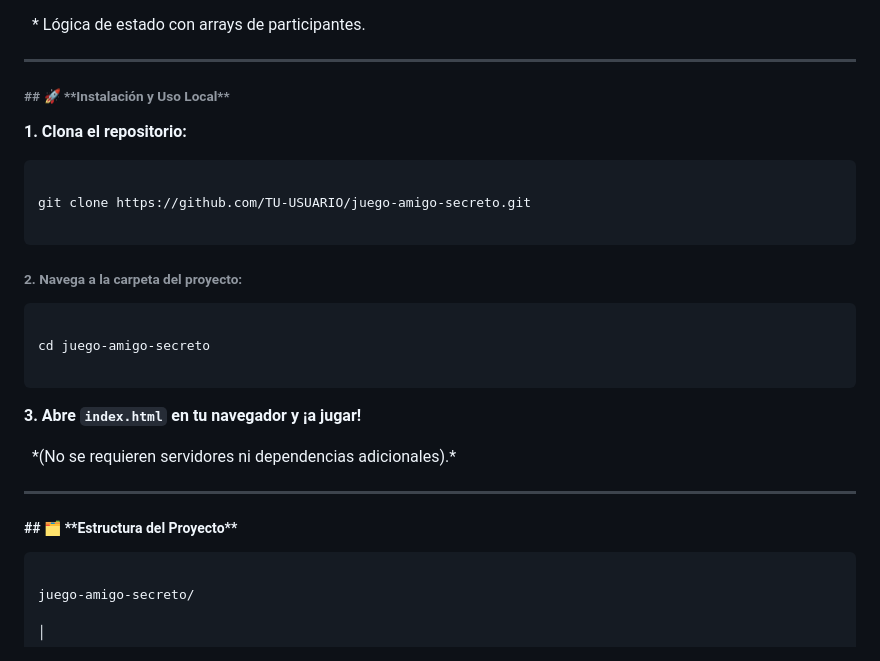
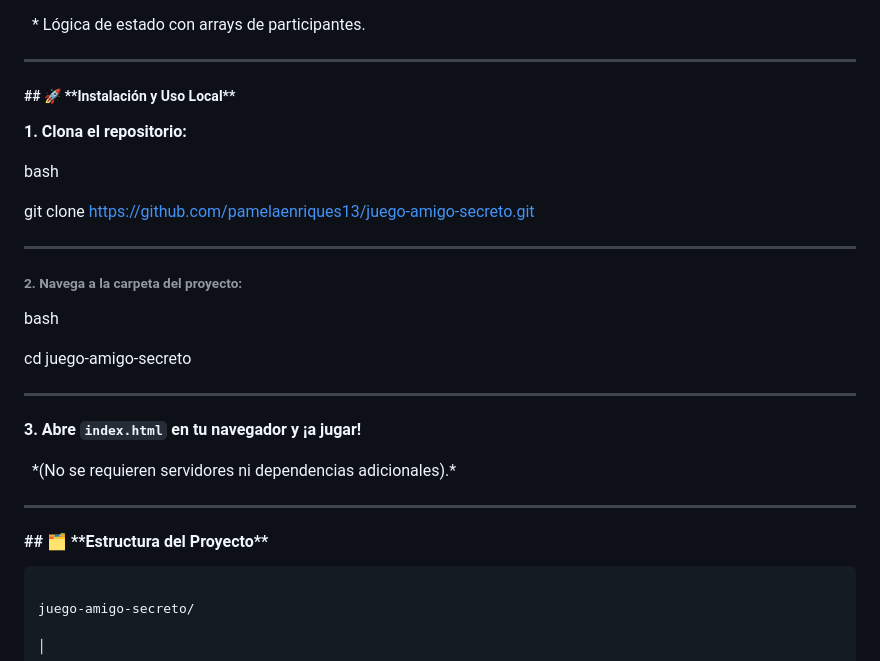
Before and after one commit to PamelaEnriques13/Juego-Amigo-Secreto, a Markdown page: README.md, the part around one of its changes. GitHub-like rendering.

Commit message:
Añadido contenido al archivo README.md

````diff
--- a/README.md
+++ b/README.md
@@ -174,7 +172,7 @@ validación de inputs y diseño \*\*responsive\*\*.
 
 
 
-###### \## 🚀 \*\***Instalación y Uso Local**\*\*
+##### \## 🚀 \*\***Instalación y Uso Local**\*\*
 
 
 
@@ -182,11 +180,11 @@ validación de inputs y diseño \*\*responsive\*\*.
 
 
 
-```bash
+bash
 
-git clone https://github.com/TU-USUARIO/juego-amigo-secreto.git
+git clone https://github.com/pamelaenriques13/juego-amigo-secreto.git
 
-```
+----
 
 
 
@@ -196,11 +194,12 @@ git clone https://github.com/TU-USUARIO/juego-amigo-secreto.git
 
 
 
-```bash
+bash
 
 cd juego-amigo-secreto
 
-```
+
+----
 
 
 
@@ -218,7 +217,7 @@ cd juego-amigo-secreto
 
 
 
-##### \## 🗂️ \*\***Estructura del Proyecto**\*\*
+#### \## 🗂️ \*\***Estructura del Proyecto**\*\*
 
 
 
````
Also changed, not shown: other parts of README.md (+3 -5 lines).
